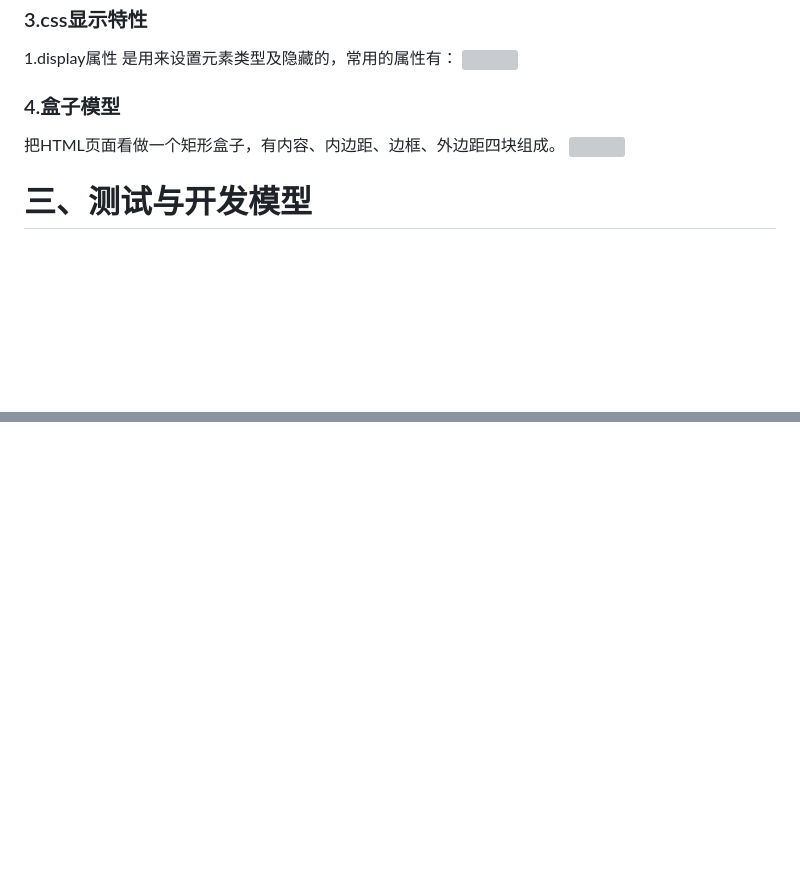
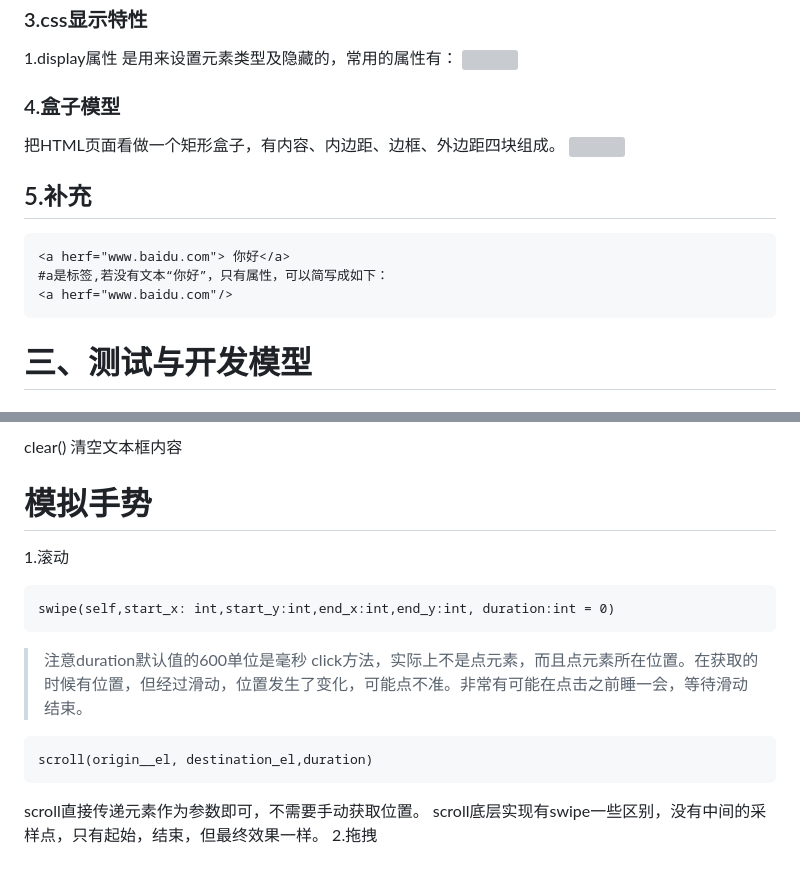
Before and after one commit to Chanyelo9/vscode-git, a Markdown page: 软件测试/自动化软测.md, 2 parts joined by grey strips. Drawn GitHub-style; blank space fills up the shorter version; grey boxes are pictures that could not be loaded.

````diff
--- a/软件测试/自动化软测.md
+++ b/软件测试/自动化软测.md
@@ -127,6 +127,13 @@ overflow设置项：
 把HTML页面看做一个矩形盒子，有内容、内边距、边框、外边距四块组成。
 ![](${currentFileDir}/20230620112537.png)
 
+## 5.补充
+```html
+<a herf="www.baidu.com"> 你好</a>
+#a是标签,若没有文本“你好”，只有属性，可以简写成如下：
+<a herf="www.baidu.com"/>
+```
+
 # 三、测试与开发模型
 ## 1.测试工作流程
 需求分析
@@ -187,0 +256,16 @@ overflow设置项：
+clear() 清空文本框内容
+
+# 模拟手势
+1.滚动
+```
+swipe(self,start_x: int,start_y:int,end_x:int,end_y:int, duration:int = 0)
+```
+> 注意duration默认值的600单位是毫秒
+> click方法，实际上不是点元素，而且点元素所在位置。在获取的时候有位置，但经过滑动，位置发生了变化，可能点不准。非常有可能在点击之前睡一会，等待滑动结束。
+
+```
+scroll(origin__el, destination_el,duration)
+```
+scroll直接传递元素作为参数即可，不需要手动获取位置。
+scroll底层实现有swipe一些区别，没有中间的采样点，只有起始，结束，但最终效果一样。
+2.拖拽
````
Also changed, not shown: other parts of 软件测试/自动化软测.md (+67 -6 lines).
